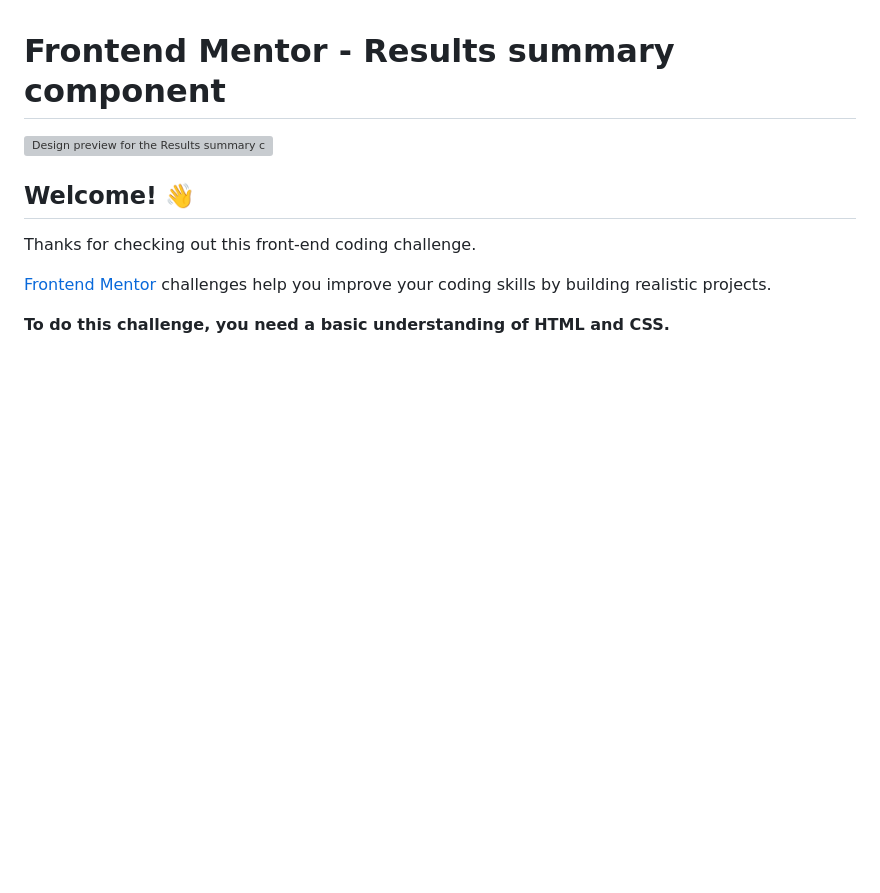
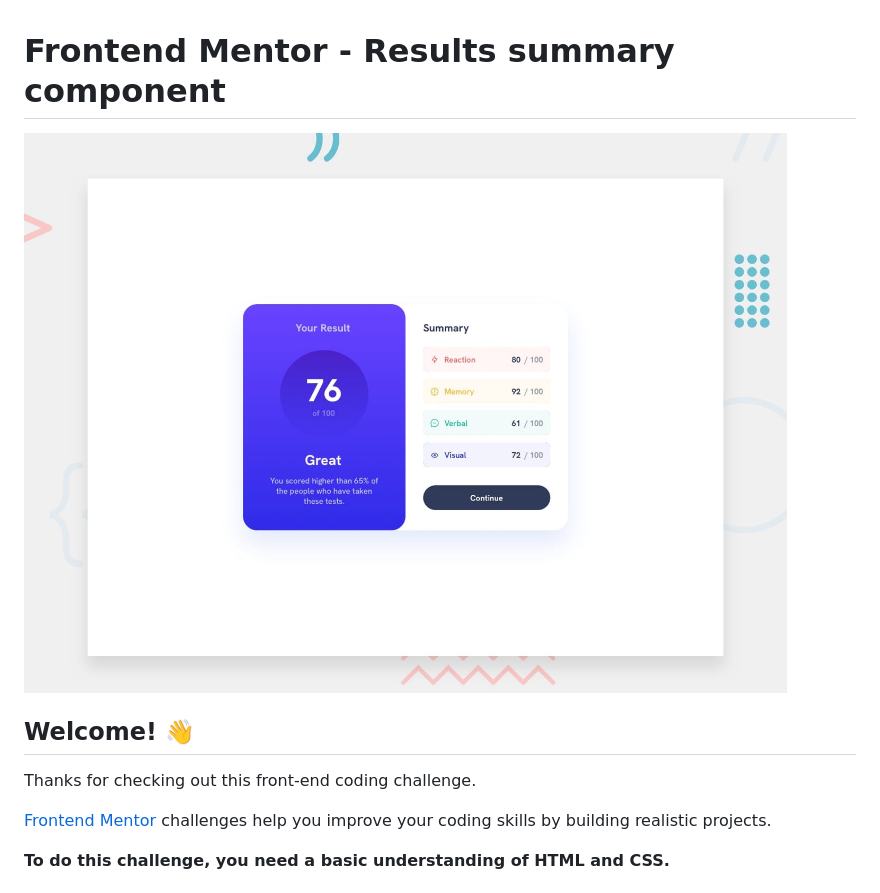
Before and after one commit to Alex-AR-LR/results-summary-component-main, a Markdown page: README.md, the part around the change. Rendered like a GitHub page; blank space fills up the shorter version; grey boxes are pictures that could not be loaded.

```diff
--- a/README.md
+++ b/README.md
@@ -1,6 +1,6 @@
 # Frontend Mentor - Results summary component
 
-![Design preview for the Results summary component coding challenge](./design/desktop-preview.jpg)
+![Design preview for the Results summary component coding challenge](./src/assets/design/desktop-preview.jpg)
 
 ## Welcome! 👋
 
```
